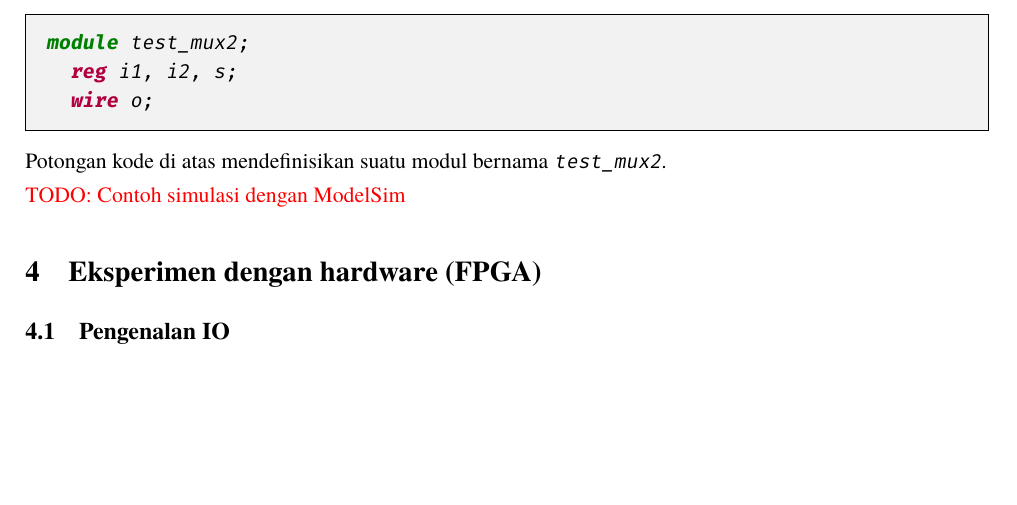
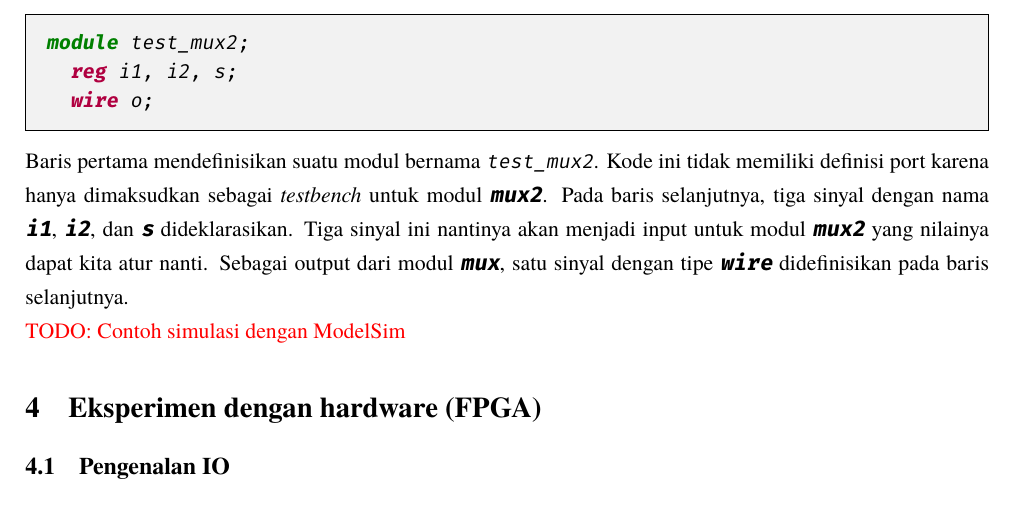
Before and after one commit to f-fathurrahman/BelajarVerilog, a LaTeX document (MAIN.tex, which reads simulasi.tex): part of page 12 of 15, cut so that both start at the same text, the shorter picture padded with empty space. Compiled offline with XeLaTeX; a missing font is replaced by an installed copy or a similar font.

Commit message:
Add mandatory hello world

```diff
--- a/simulasi.tex
+++ b/simulasi.tex
@@ -69,6 +69,16 @@ module test_mux2;
   wire o;
 \end{verilogcode}
 
-Potongan kode di atas mendefinisikan suatu modul bernama {\tt\small test\_mux2}.
+Baris pertama mendefinisikan suatu modul bernama {\tt\small test\_mux2}. Kode
+ini tidak memiliki definisi port karena hanya dimaksudkan sebagai {\it testbench}
+untuk modul {\tt\textbf{mux2}}. Pada baris selanjutnya,
+tiga sinyal dengan nama {\tt\textbf{i1}}, {\tt\textbf{i2}},
+dan {\tt\textbf{s}} dideklarasikan. Tiga sinyal ini nantinya akan menjadi input untuk
+modul {\tt\textbf{mux2}}
+yang nilainya dapat kita atur nanti.
+Sebagai output dari modul {\tt\textbf{mux}}, satu sinyal dengan tipe {\tt\textbf{wire}}
+didefinisikan pada baris selanjutnya.
+
+
 
 {\color{red} TODO: Contoh simulasi dengan ModelSim}
```
Also changed, not shown: README.md (added), 5 other files.
